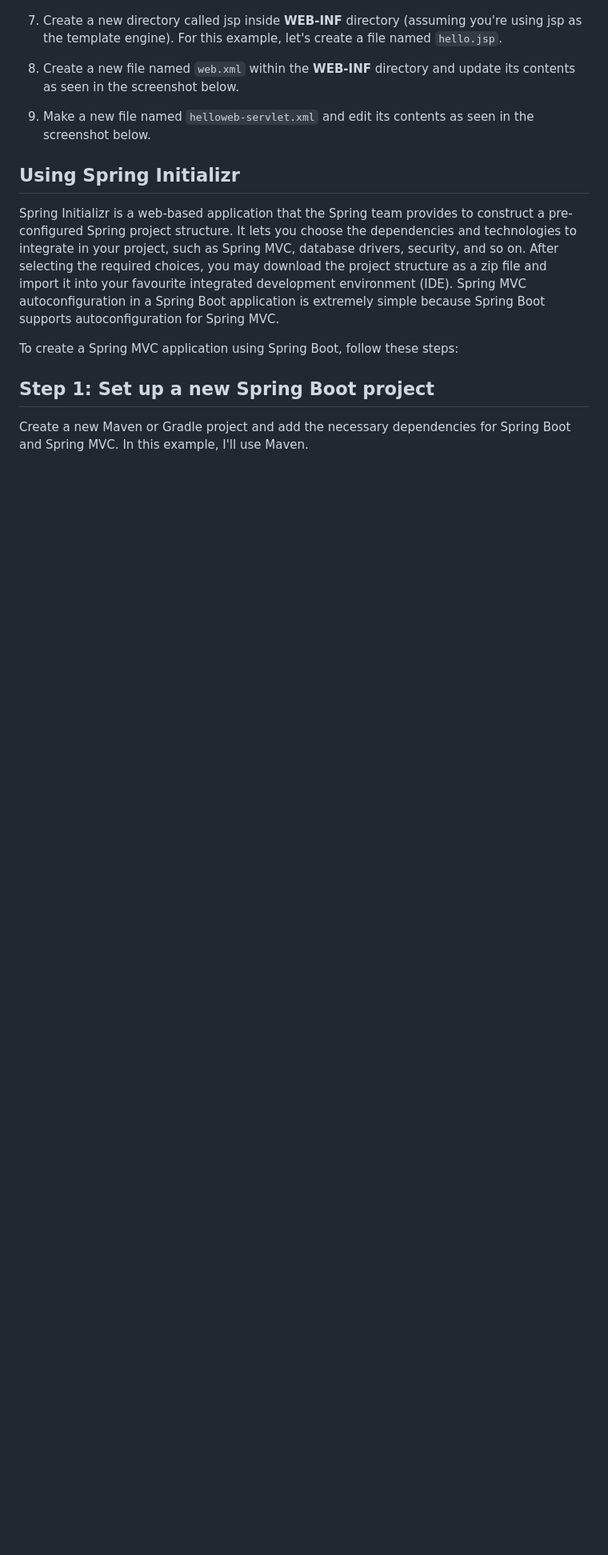
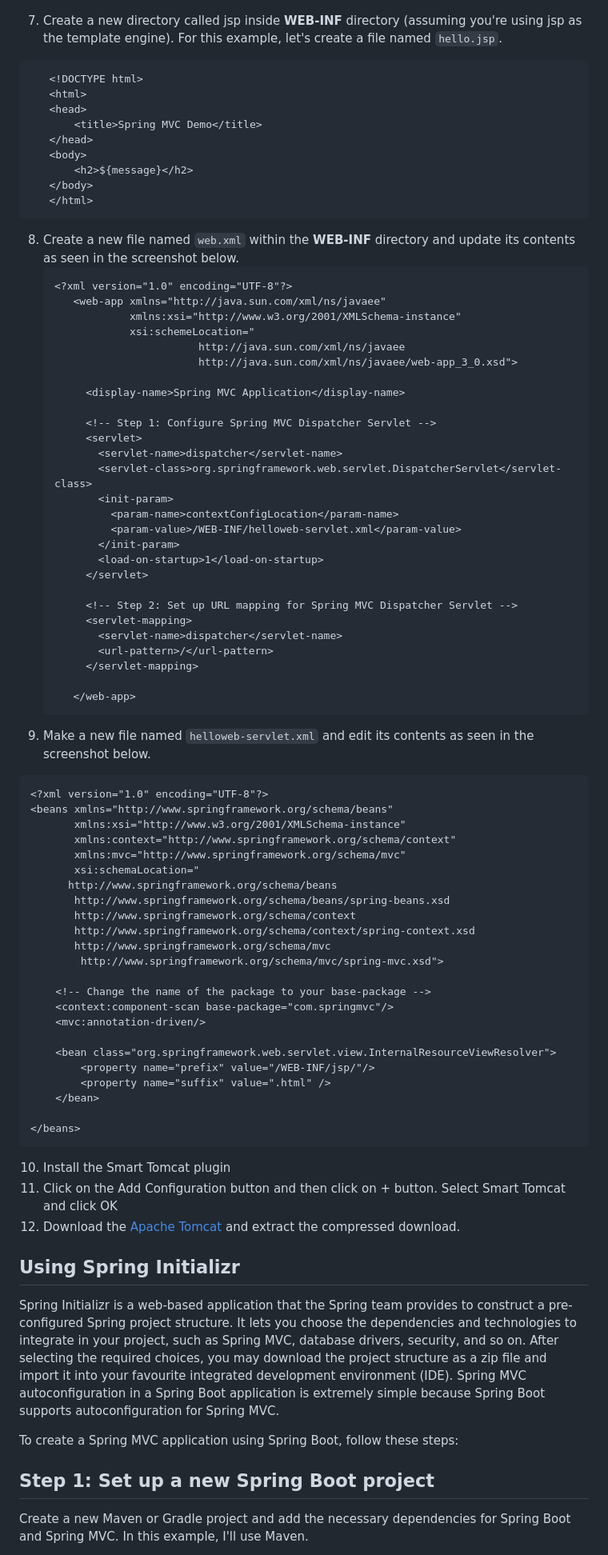
Before and after one commit to bsmahi/springframework-course, a Markdown page: coursemodule3/ConfigureSpringMVC.md, the part around the change. Shown: that part at 80% size. Drawn GitHub-style; blank space fills up the shorter version.

````diff
--- a/coursemodule3/ConfigureSpringMVC.md
+++ b/coursemodule3/ConfigureSpringMVC.md
@@ -43,8 +43,78 @@ Configure a Spring MVC project by following these steps in IntelliJ
 6. Create a new class in java directory `com.springmvc.HelloController`, Here **com.springmvc** is the name of the base-package and HelloController is the name of our class.
    <img src="../images/SpringMVC5.png" alt="ControllerScreen">
 7. Create a new directory called jsp inside **WEB-INF** directory (assuming you're using jsp as the template engine). For this example, let's create a file named `hello.jsp`.
-10. Create a new file named `web.xml` within the **WEB-INF** directory and update its contents as seen in the screenshot below.
-11. Make a new file named `helloweb-servlet.xml` and edit its contents as seen in the screenshot below.
+```html
+   <!DOCTYPE html>
+   <html>
+   <head>
+       <title>Spring MVC Demo</title>
+   </head>
+   <body>
+       <h2>${message}</h2>
+   </body>
+   </html>
+```
+8. Create a new file named `web.xml` within the **WEB-INF** directory and update its contents as seen in the screenshot below.
+      ```xml
+      <?xml version="1.0" encoding="UTF-8"?>
+         <web-app xmlns="http://java.sun.com/xml/ns/javaee"
+                  xmlns:xsi="http://www.w3.org/2001/XMLSchema-instance"
+                  xsi:schemeLocation="
+                             http://java.sun.com/xml/ns/javaee
+                             http://java.sun.com/xml/ns/javaee/web-app_3_0.xsd">
+
+           <display-name>Spring MVC Application</display-name>
+
+           <!-- Step 1: Configure Spring MVC Dispatcher Servlet -->
+           <servlet>
+             <servlet-name>dispatcher</servlet-name>
+             <servlet-class>org.springframework.web.servlet.DispatcherServlet</servlet-class>
+             <init-param>
+               <param-name>contextConfigLocation</param-name>
+               <param-value>/WEB-INF/helloweb-servlet.xml</param-value>
+             </init-param>
+             <load-on-startup>1</load-on-startup>
+           </servlet>
+
+           <!-- Step 2: Set up URL mapping for Spring MVC Dispatcher Servlet -->
+           <servlet-mapping>
+             <servlet-name>dispatcher</servlet-name>
+             <url-pattern>/</url-pattern>
+           </servlet-mapping>
+
+         </web-app>
+      ```
+9. Make a new file named `helloweb-servlet.xml` and edit its contents as seen in the screenshot below.
+```xml
+<?xml version="1.0" encoding="UTF-8"?>
+<beans xmlns="http://www.springframework.org/schema/beans"
+       xmlns:xsi="http://www.w3.org/2001/XMLSchema-instance"
+       xmlns:context="http://www.springframework.org/schema/context"
+       xmlns:mvc="http://www.springframework.org/schema/mvc"
+       xsi:schemaLocation="
+      http://www.springframework.org/schema/beans
+       http://www.springframework.org/schema/beans/spring-beans.xsd
+       http://www.springframework.org/schema/context
+       http://www.springframework.org/schema/context/spring-context.xsd
+       http://www.springframework.org/schema/mvc
+        http://www.springframework.org/schema/mvc/spring-mvc.xsd">
+
+    <!-- Change the name of the package to your base-package -->
+    <context:component-scan base-package="com.springmvc"/>
+    <mvc:annotation-driven/>
+
+    <bean class="org.springframework.web.servlet.view.InternalResourceViewResolver">
+        <property name="prefix" value="/WEB-INF/jsp/"/>
+        <property name="suffix" value=".html" />
+    </bean>
+
+</beans>
+```
+
+10. Install the Smart Tomcat plugin
+11. Click on the Add Configuration button and then click on + button. Select Smart Tomcat and click OK
+12. Download the [Apache Tomcat](https://dlcdn.apache.org/tomcat/tomcat-10/v10.1.9/bin/apache-tomcat-10.1.9.zip) and extract the compressed download.
+
 
 ## Using Spring Initializr
 
````
